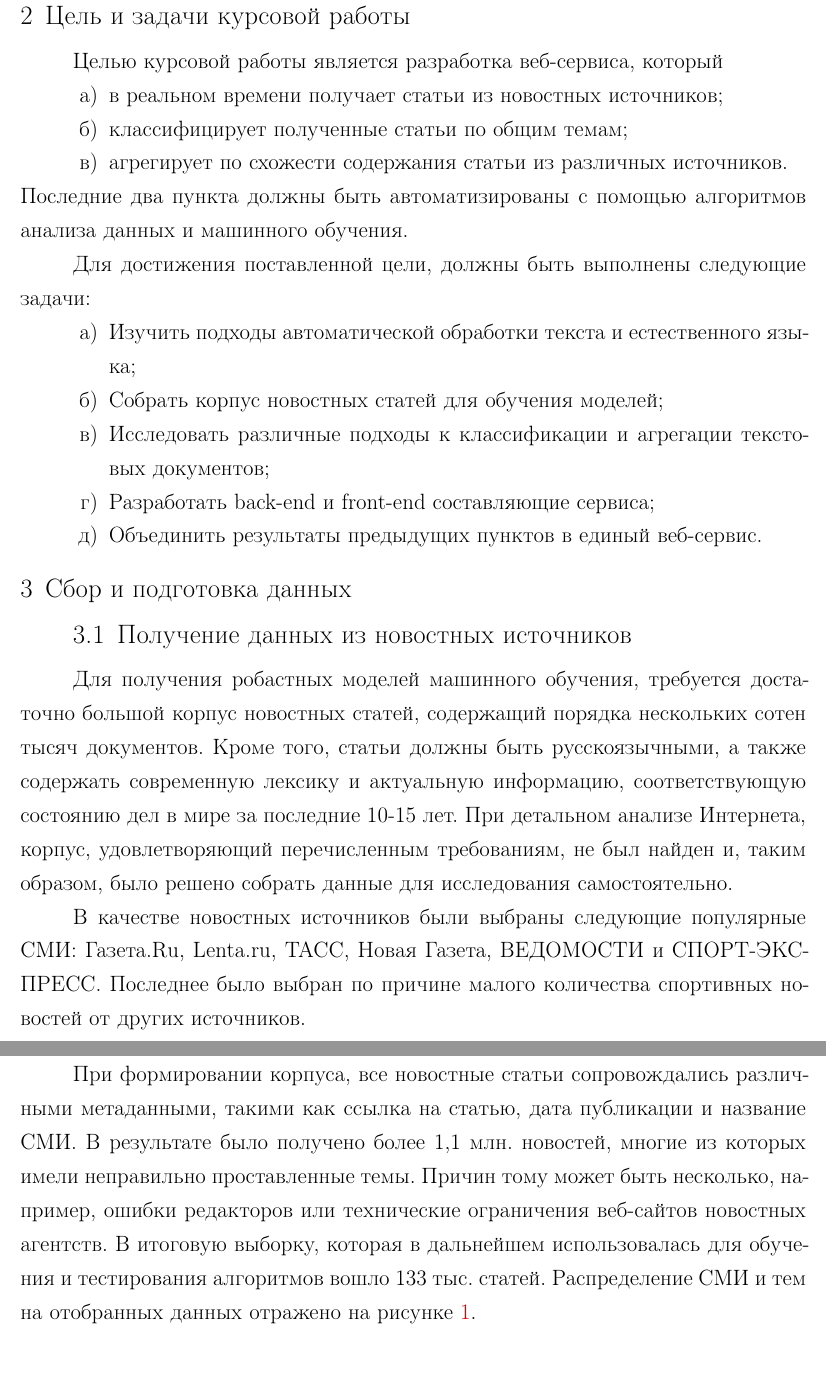
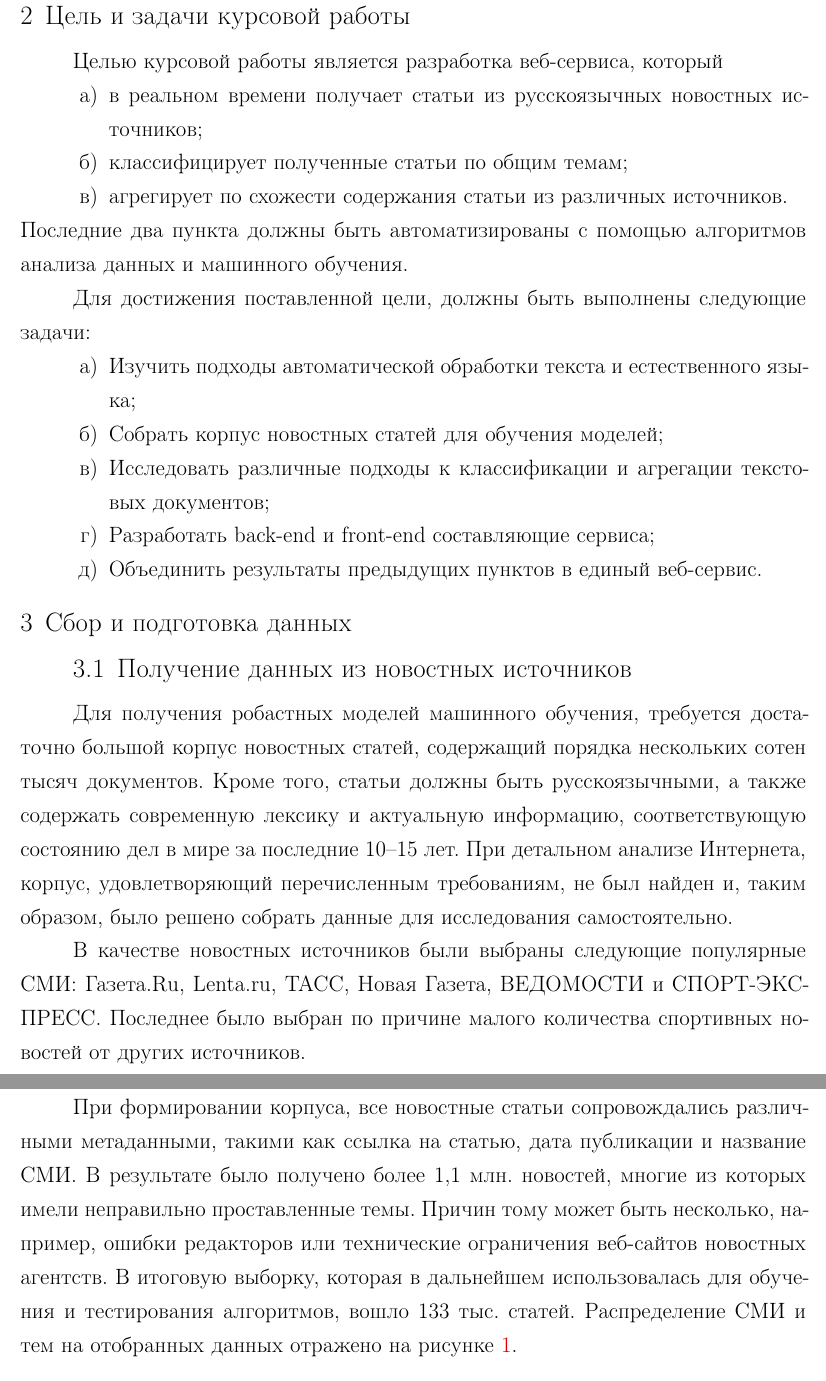
Before and after one commit to yutkin/News-Aggregator, a LaTeX document (docs/main.tex): two parts of pages 4 and 5 of 8, joined at a grey line, cut so that both start at the same text. Compiled offline with pdfLaTeX; a LaTeX package or settings file that is missing is left out.

Commit message:
fixed typos

```diff
--- a/docs/main.tex
+++ b/docs/main.tex
@@ -62,7 +62,7 @@
 \section{Цель и задачи курсовой работы}
 Целью курсовой работы является разработка веб-сервиса, который
 \begin{enumerate}
-	\item в реальном времени получает статьи из новостных источников;
+	\item в реальном времени получает статьи из русскоязычных новостных источников;
 	\item классифицирует полученные статьи по общим темам;
 	\item агрегирует по схожести содержания статьи из различных источников.
 \end{enumerate}
@@ -80,7 +80,7 @@
 \subsection{Получение данных из новостных источников}
 Для получения робастных моделей машинного обучения, требуется достаточно большой корпус новостных статей,
 содержащий порядка нескольких сотен тысяч документов. Кроме того, статьи должны быть русскоязычными, а также
-содержать современную лексику и актуальную информацию, соответствующую состоянию дел в мире за последние 10-15 лет.
+содержать современную лексику и актуальную информацию, соответствующую состоянию дел в мире за последние 10--15 лет.
 При детальном анализе Интернета, корпус, удовлетворяющий перечисленным требованиям, не был найден и, таким образом,
 было решено собрать данные для исследования самостоятельно.
 
```
Also changed, not shown: docs/main.pdf, docs/main.tex (2 more changed lines).
